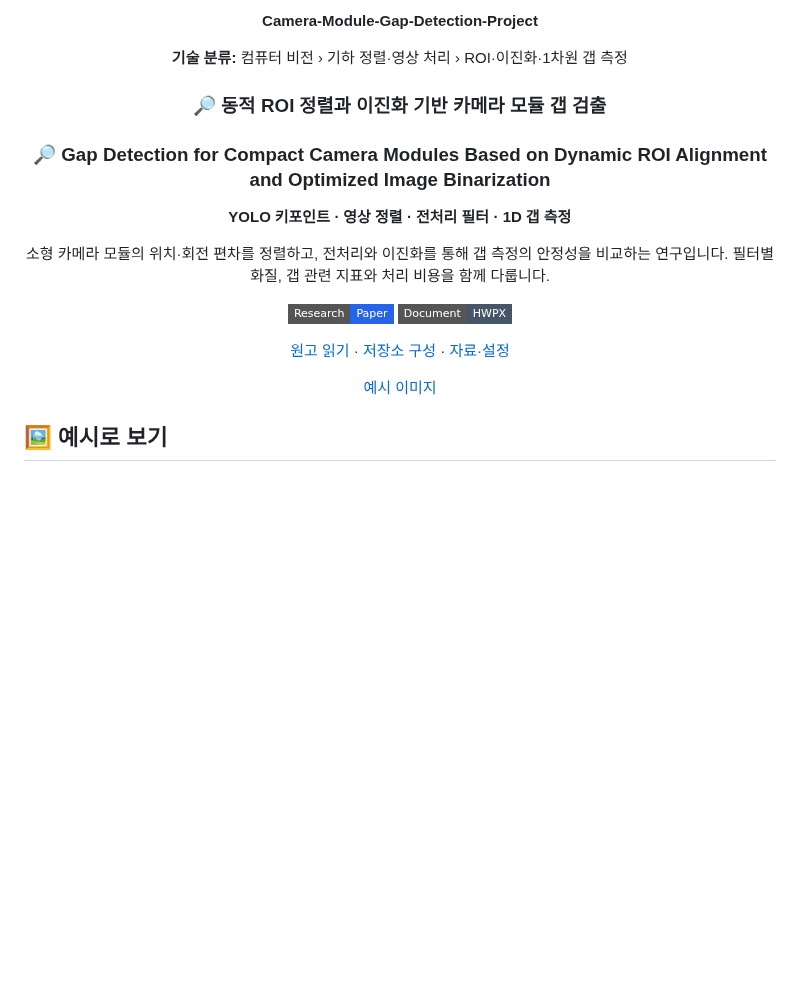
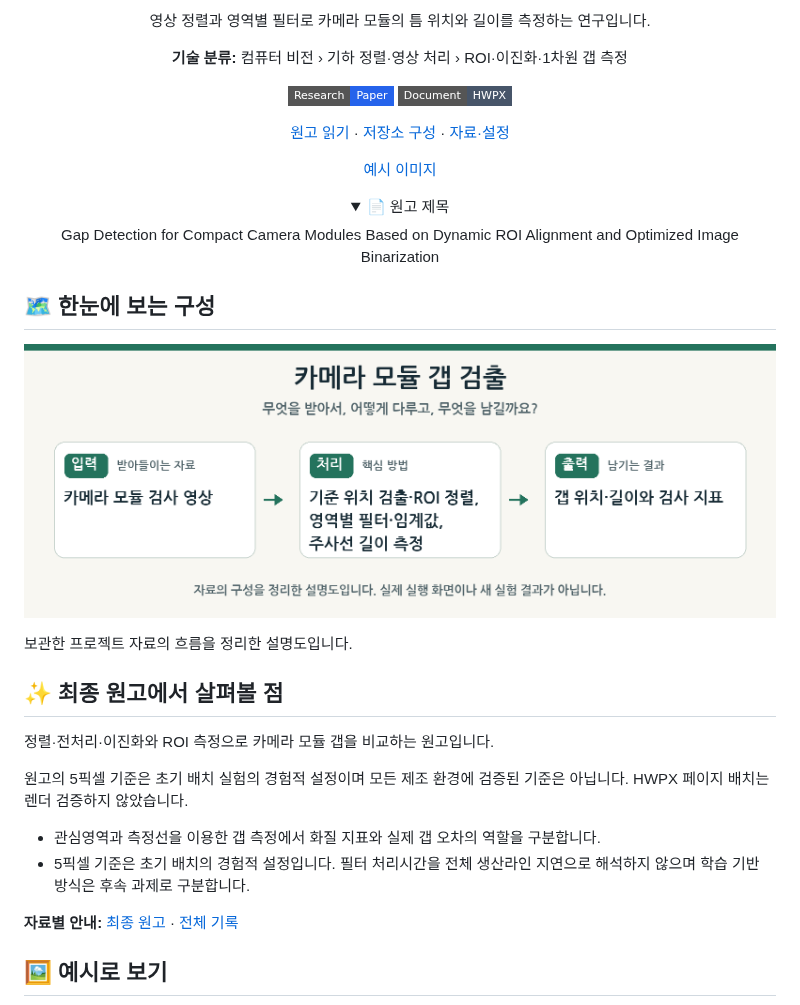
Before and after one commit to PUVKID/Camera-Module-Gap-Detection-Project, a Markdown page: README.md, the part around one of its changes. Rendered like a GitHub page; pictures changed too: assets/overview.png (added); folded sections open; badges without logos; blank space fills up the shorter version.

Commit message:
실제 코드 분석에 맞춰 프로젝트 설명과 변경 기록 정리

```diff
--- a/README.md
+++ b/README.md
@@ -6,18 +8,7 @@
 
-**Camera-Module-Gap-Detection-Project**
+영상 정렬과 영역별 필터로 카메라 모듈의 틈 위치와 길이를 측정하는 연구입니다.
 
 **기술 분류:** 컴퓨터 비전 › 기하 정렬·영상 처리 › ROI·이진화·1차원 갭 측정
-
-<a name="동적-roi-정렬과-이진화-기반-카메라-모듈-갭-검출"></a>
-
-### 🔎 동적 ROI 정렬과 이진화 기반 카메라 모듈 갭 검출
-<a name="gap-detection-for-compact-camera-modules-based-on-dynamic-roi-alignment-and-optimized-image-binarization"></a>
-
-### 🔎 Gap Detection for Compact Camera Modules Based on Dynamic ROI Alignment and Optimized Image Binarization
-
-**YOLO 키포인트 · 영상 정렬 · 전처리 필터 · 1D 갭 측정**
-
-소형 카메라 모듈의 위치·회전 편차를 정렬하고, 전처리와 이진화를 통해 갭 측정의 안정성을 비교하는 연구입니다. 필터별 화질, 갭 관련 지표와 처리 비용을 함께 다룹니다.<br>
 
 ![Paper](https://img.shields.io/badge/Research-Paper-2563EB?style=flat-square) ![Document](https://img.shields.io/badge/Document-HWPX-475569?style=flat-square)
 
@@ -25,7 +16,37 @@
 
 [예시 이미지](#preview)
 
+<details>
+<summary>📄 원고 제목</summary>
+
+Gap Detection for Compact Camera Modules Based on Dynamic ROI Alignment and Optimized Image Binarization
+
+</details>
+
 </div>
+
+<a name="overview"></a>
+
+## 🗺️ 한눈에 보는 구성
+
+<p align="center"><img src="assets/overview.png" width="960" alt="프로젝트의 입력·처리·출력을 정리한 설명도" /></p>
+보관한 프로젝트 자료의 흐름을 정리한 설명도입니다.
+
+## ✨ 최종 원고에서 살펴볼 점
+
+정렬·전처리·이진화와 ROI 측정으로 카메라 모듈 갭을 비교하는 원고입니다.
+
+원고의 5픽셀 기준은 초기 배치 실험의 경험적 설정이며 모든 제조 환경에 검증된 기준은 아닙니다. HWPX 페이지 배치는 렌더 검증하지 않았습니다.
+
+
+
+
+
+
+- 관심영역과 측정선을 이용한 갭 측정에서 화질 지표와 실제 갭 오차의 역할을 구분합니다.
+- 5픽셀 기준은 초기 배치의 경험적 설정입니다. 필터 처리시간을 전체 생산라인 지연으로 해석하지 않으며 학습 기반 방식은 후속 과제로 구분합니다.
+
+**자료별 안내:** [최종 원고](docs/versions/final-paper.md) · [전체 기록](docs/VERSIONS.md)
 
 <a name="preview"></a>
 
```
Also changed, not shown: other parts of README.md (+3 -1 lines), CHANGELOG.md (+16 -0 lines), docs/VERSIONS.md (added, +16 -0 lines), docs/versions/final-paper.md (added, +30 -0 lines).
